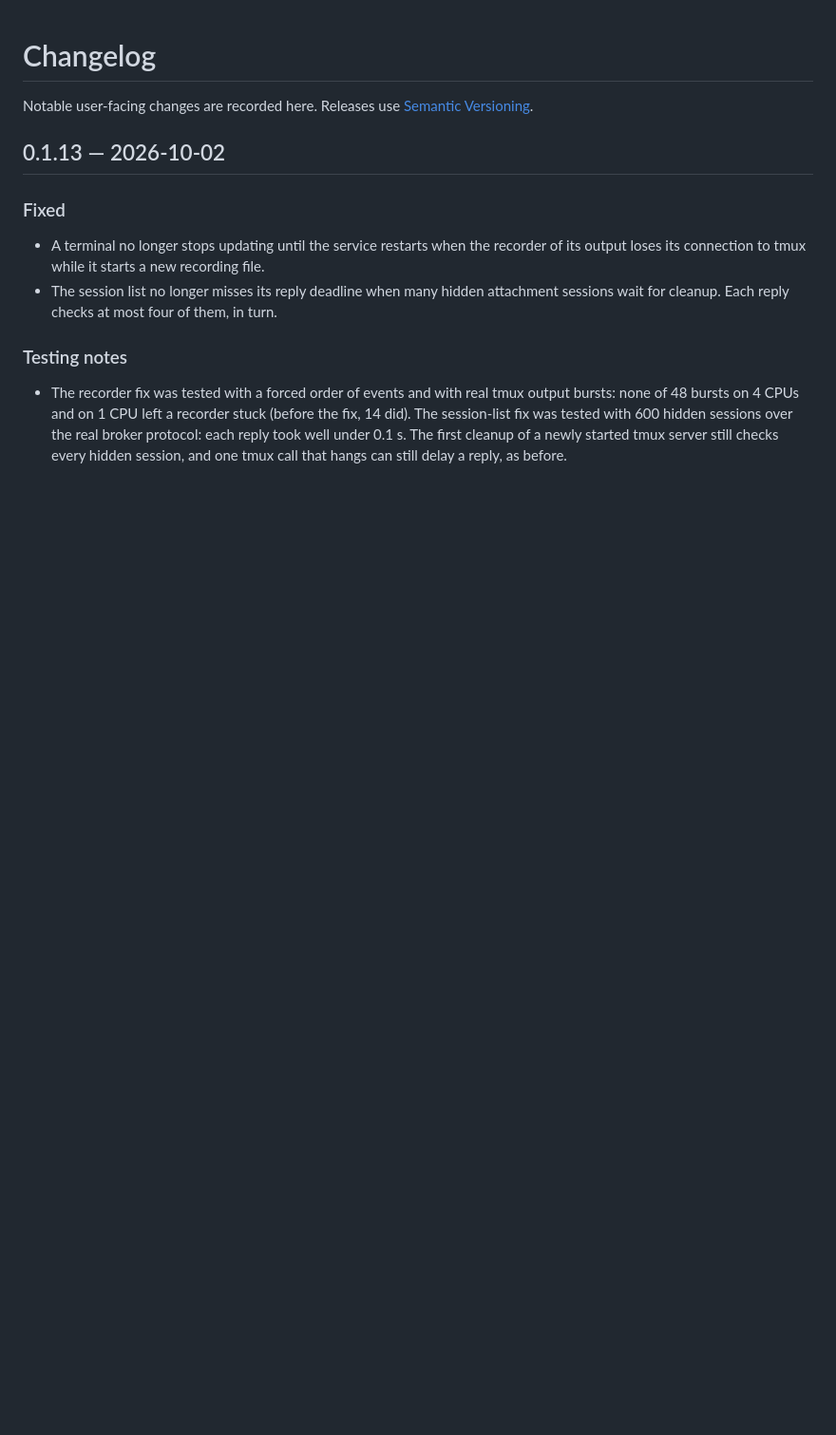
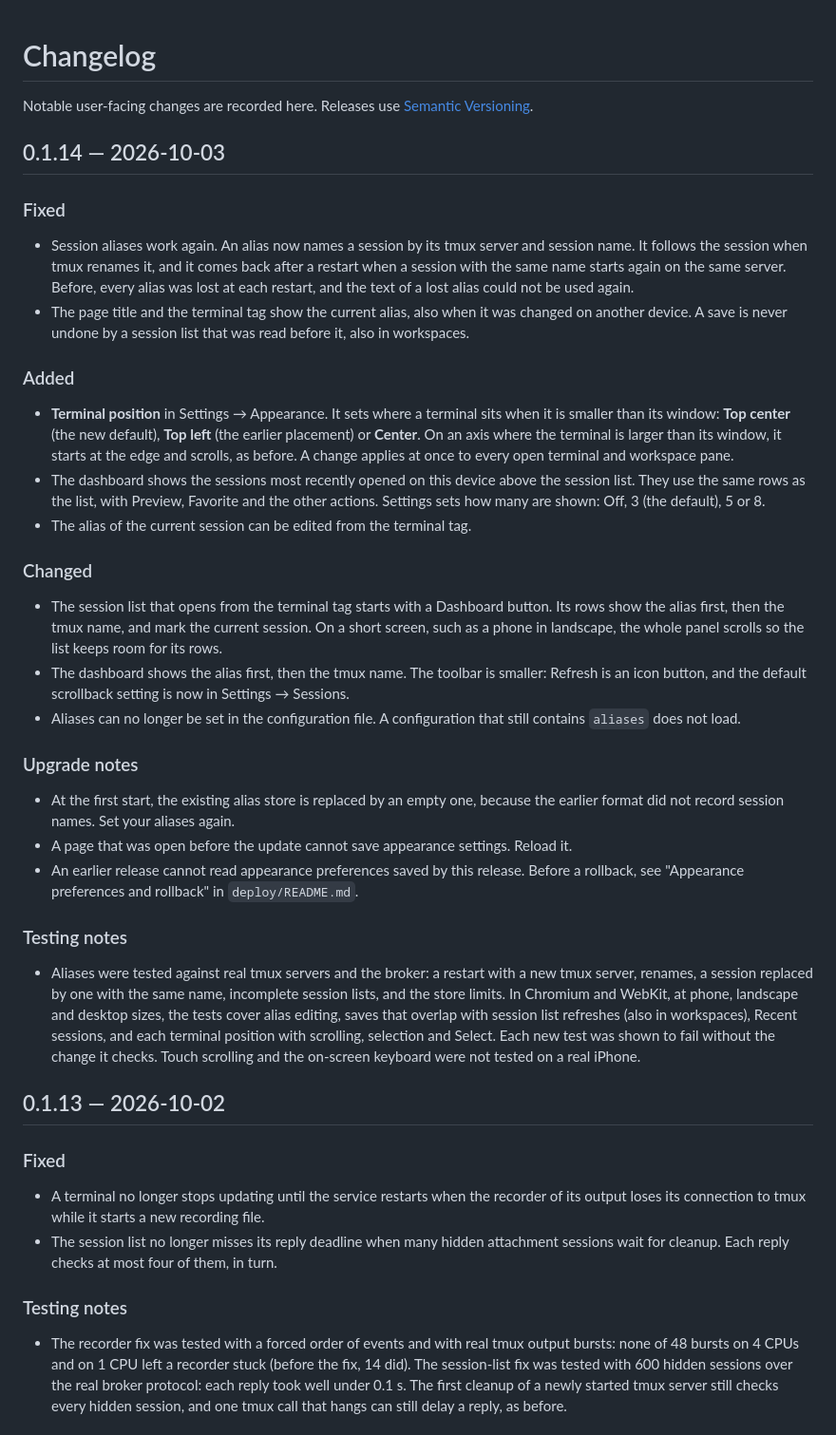
Before and after one commit to agent-smith-architect/persea-terminal, a Markdown page: CHANGELOG.md, the part around the change. Shown at 95% size. GitHub-like rendering; blank space fills up the shorter version.

Commit message:
Release 0.1.14

```diff
--- a/CHANGELOG.md
+++ b/CHANGELOG.md
@@ -1,6 +1,35 @@
 # Changelog
 
 Notable user-facing changes are recorded here. Releases use [Semantic Versioning](https://semver.org/).
+
+## 0.1.14 — 2026-10-03
+
+### Fixed
+
+- Session aliases work again. An alias now names a session by its tmux server and session name. It follows the session when tmux renames it, and it comes back after a restart when a session with the same name starts again on the same server. Before, every alias was lost at each restart, and the text of a lost alias could not be used again.
+- The page title and the terminal tag show the current alias, also when it was changed on another device. A save is never undone by a session list that was read before it, also in workspaces.
+
+### Added
+
+- **Terminal position** in Settings → Appearance. It sets where a terminal sits when it is smaller than its window: **Top center** (the new default), **Top left** (the earlier placement) or **Center**. On an axis where the terminal is larger than its window, it starts at the edge and scrolls, as before. A change applies at once to every open terminal and workspace pane.
+- The dashboard shows the sessions most recently opened on this device above the session list. They use the same rows as the list, with Preview, Favorite and the other actions. Settings sets how many are shown: Off, 3 (the default), 5 or 8.
+- The alias of the current session can be edited from the terminal tag.
+
+### Changed
+
+- The session list that opens from the terminal tag starts with a Dashboard button. Its rows show the alias first, then the tmux name, and mark the current session. On a short screen, such as a phone in landscape, the whole panel scrolls so the list keeps room for its rows.
+- The dashboard shows the alias first, then the tmux name. The toolbar is smaller: Refresh is an icon button, and the default scrollback setting is now in Settings → Sessions.
+- Aliases can no longer be set in the configuration file. A configuration that still contains `aliases` does not load.
+
+### Upgrade notes
+
+- At the first start, the existing alias store is replaced by an empty one, because the earlier format did not record session names. Set your aliases again.
+- A page that was open before the update cannot save appearance settings. Reload it.
+- An earlier release cannot read appearance preferences saved by this release. Before a rollback, see "Appearance preferences and rollback" in `deploy/README.md`.
+
+### Testing notes
+
+- Aliases were tested against real tmux servers and the broker: a restart with a new tmux server, renames, a session replaced by one with the same name, incomplete session lists, and the store limits. In Chromium and WebKit, at phone, landscape and desktop sizes, the tests cover alias editing, saves that overlap with session list refreshes (also in workspaces), Recent sessions, and each terminal position with scrolling, selection and Select. Each new test was shown to fail without the change it checks. Touch scrolling and the on-screen keyboard were not tested on a real iPhone.
 
 ## 0.1.13 — 2026-10-02
 
```
